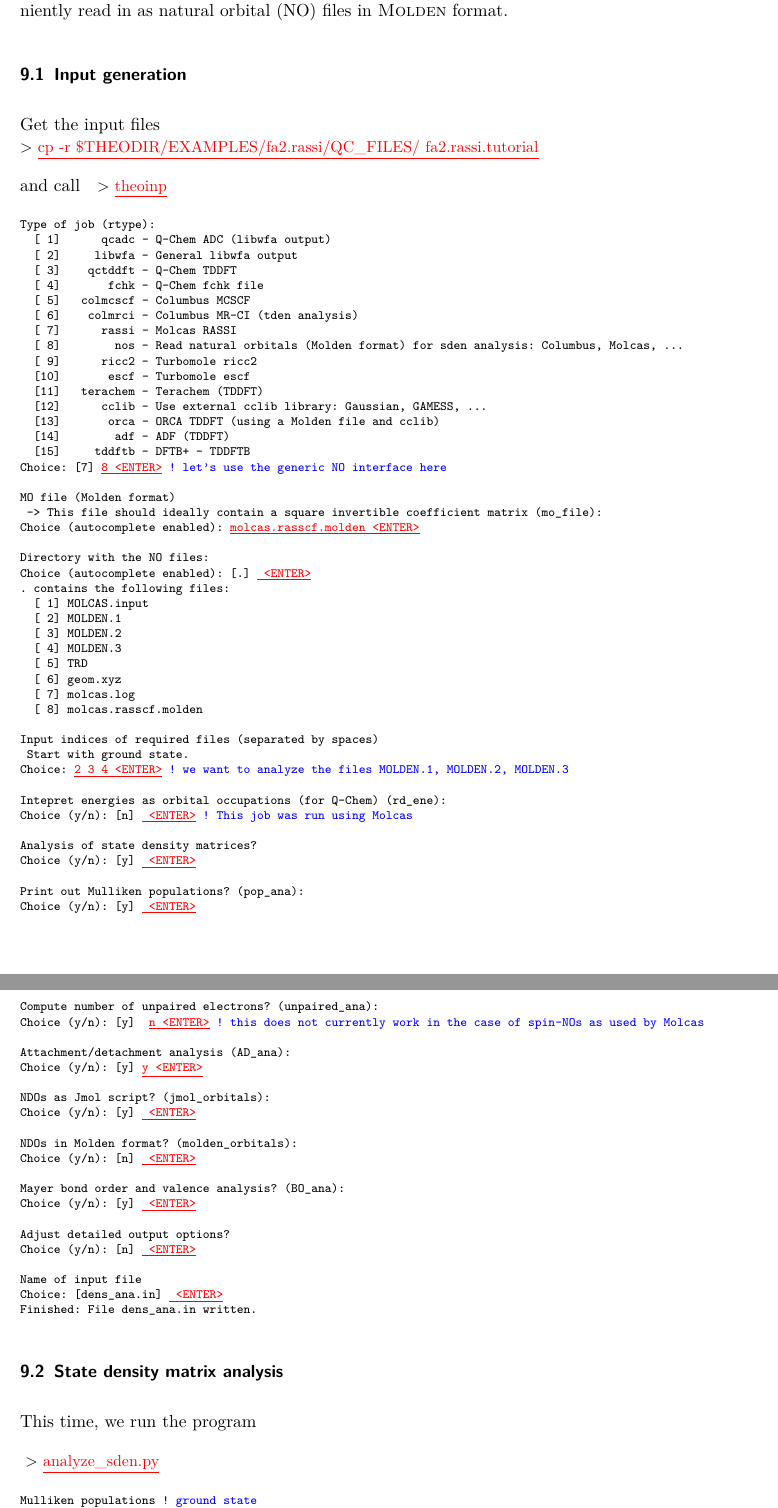
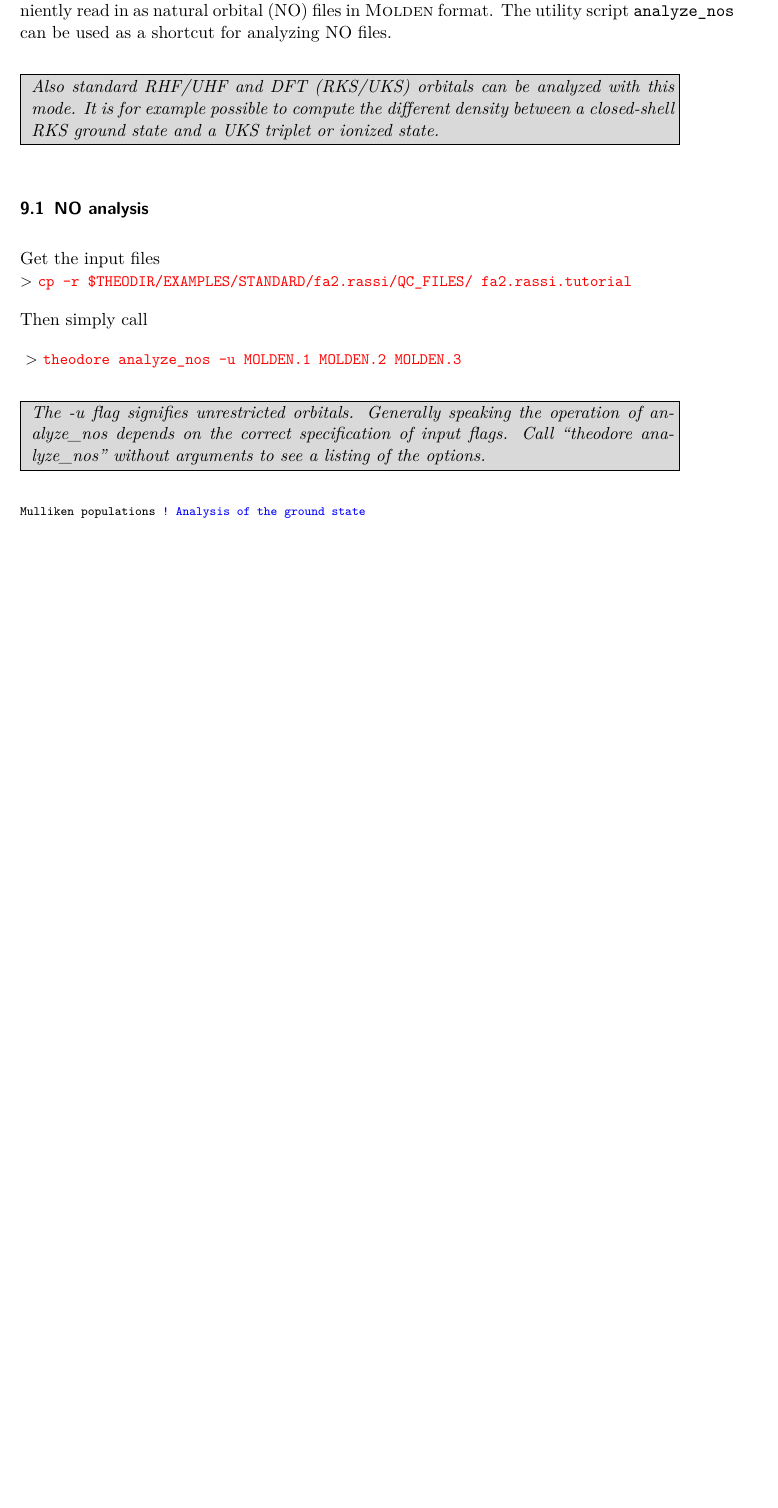
Before and after one commit to felixplasser/theodore-qc, a LaTeX document (doc/latex/tutorial.tex): two parts of pages 31 and 32 of 34 before the commit and part of page 31 of 33 after it, the two joined at a grey line, cut so that both start at the same text, the shorter picture padded with empty space. Compiled offline with pdfLaTeX.

Commit message:
Tutorial finished, #33

```diff
--- a/doc/latex/tutorial.tex
+++ b/doc/latex/tutorial.tex
@@ -40,7 +40,7 @@
 
 \newcommand{\comment}[1]{\textcolor{blue}{#1}}
 \newcommand{\red}[1]{\textcolor{red}{#1}}
-\newcommand{\redl}[1]{{\textcolor{red}{\underline{#1}}}}
+\newcommand{\redl}[1]{{\textcolor{red}{\texttt{#1}}}}
 \newcommand{\rede}[1]{\redl{#1 <ENTER>}}
 
 \newcommand{\doi}[1]{\href{http://dx.doi.org/#1}{\textcolor{blue}{DOI:~#1}}}
@@ -1550,94 +1550,26 @@ The key results you get for the naphthalene CH fragments as outlined in this tut
 \section{Attachment/detachment analysis (Molcas - natural orbitals)}
 While the previous examples were focused on an analysis of the transition density matrices, TheoDORE can also analyze state- and difference-density matrices.
 These are most conveniently read in as natural orbital (NO) files in \textsc{Molden} format.
-
-\subsection{Input generation}
+The utility script \texttt{analyze\_nos} can be used as a shortcut for analyzing NO files.
+
+\greybox{Also standard RHF/UHF and DFT (RKS/UKS) orbitals can be analyzed with this mode.
+It is for example possible to compute the different density between a closed-shell RKS ground state and a UKS triplet or ionized state.}
+
+\subsection{NO analysis}
 Get the input files \\
-\comm{cp -r \$THEODIR/EXAMPLES/fa2.rassi/QC\_FILES/ fa2.rassi.tutorial}
-
-and call \comm{theoinp}
-
-\scriptsize
-\begin{Verbatim}[commandchars=\\\{\}]
-Type of job (rtype):
-  [ 1]      qcadc - Q-Chem ADC (libwfa output)
-  [ 2]     libwfa - General libwfa output
-  [ 3]    qctddft - Q-Chem TDDFT
-  [ 4]       fchk - Q-Chem fchk file
-  [ 5]   colmcscf - Columbus MCSCF
-  [ 6]    colmrci - Columbus MR-CI (tden analysis)
-  [ 7]      rassi - Molcas RASSI
-  [ 8]        nos - Read natural orbitals (Molden format) for sden analysis: Columbus, Molcas, ...
-  [ 9]      ricc2 - Turbomole ricc2
-  [10]       escf - Turbomole escf
-  [11]   terachem - Terachem (TDDFT)
-  [12]      cclib - Use external cclib library: Gaussian, GAMESS, ...
-  [13]       orca - ORCA TDDFT (using a Molden file and cclib)
-  [14]        adf - ADF (TDDFT)
-  [15]     tddftb - DFTB+ - TDDFTB
-Choice: [7] \rede{8} \comment{! let's use the generic NO interface here}
-
-MO file (Molden format)
- -> This file should ideally contain a square invertible coefficient matrix (mo_file):
-Choice (autocomplete enabled): \rede{molcas.rasscf.molden}
-
-Directory with the NO files:
-Choice (autocomplete enabled): [.] \rede{}
-. contains the following files:
-  [ 1] MOLCAS.input
-  [ 2] MOLDEN.1
-  [ 3] MOLDEN.2
-  [ 4] MOLDEN.3
-  [ 5] TRD
-  [ 6] geom.xyz
-  [ 7] molcas.log
-  [ 8] molcas.rasscf.molden
-
-Input indices of required files (separated by spaces)
- Start with ground state.
-Choice: \rede{2 3 4} \comment{! we want to analyze the files MOLDEN.1, MOLDEN.2, MOLDEN.3}
-
-Intepret energies as orbital occupations (for Q-Chem) (rd_ene):
-Choice (y/n): [n] \rede{} \comment{! This job was run using Molcas}
-
-Analysis of state density matrices?
-Choice (y/n): [y] \rede{}
-
-Print out Mulliken populations? (pop_ana):
-Choice (y/n): [y] \rede{}
-
-Compute number of unpaired electrons? (unpaired_ana):
-Choice (y/n): [y]  \rede{n} \comment{! this does not currently work in the case of spin-NOs as used by Molcas}
-
-Attachment/detachment analysis (AD_ana):
-Choice (y/n): [y] \rede{y}
-
-NDOs as Jmol script? (jmol_orbitals):
-Choice (y/n): [y] \rede{}
-
-NDOs in Molden format? (molden_orbitals):
-Choice (y/n): [n] \rede{}
-
-Mayer bond order and valence analysis? (BO_ana):
-Choice (y/n): [y] \rede{}
-
-Adjust detailed output options?
-Choice (y/n): [n] \rede{}
-
-Name of input file
-Choice: [dens_ana.in] \rede{}
-Finished: File dens_ana.in written.
-\end{Verbatim}
-\normalsize
-
-\subsection{State density matrix analysis}
-This time, we run the program
-
-\comm{analyze\_sden.py}
-
-\scriptsize
-\begin{Verbatim}[commandchars=\\\{\}]
-Mulliken populations \comment{! ground state}
+\comm{cp -r \$THEODIR/EXAMPLES/STANDARD/fa2.rassi/QC\_FILES/ fa2.rassi.tutorial}
+
+Then simply call
+
+\comm{theodore analyze\_nos -u MOLDEN.1 MOLDEN.2 MOLDEN.3}
+
+\greybox{The -u flag signifies unrestricted orbitals.
+Generally speaking the operation of analyze\_nos depends on the correct specification of input flags.
+Call ``theodore analyze\_nos'' without arguments to see a listing of the options.}
+
+\scriptsize
+\begin{Verbatim}[commandchars=\\\{\}]
+Mulliken populations \comment{! Analysis of the ground state}
 MOLDEN.1
 ------------------------------------
   Atom     state        nu      nunl
```
Also changed, not shown: doc/latex/tutorial.tex (97 more changed lines).
